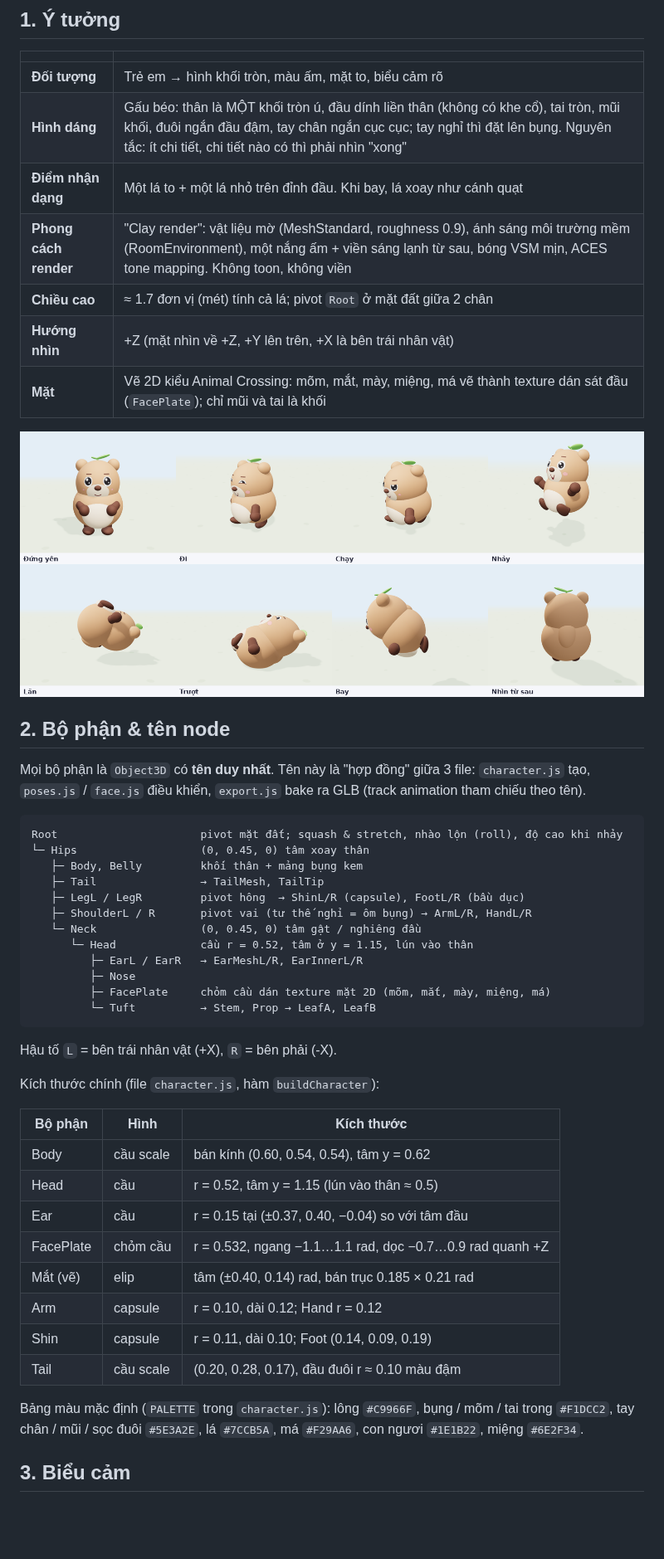
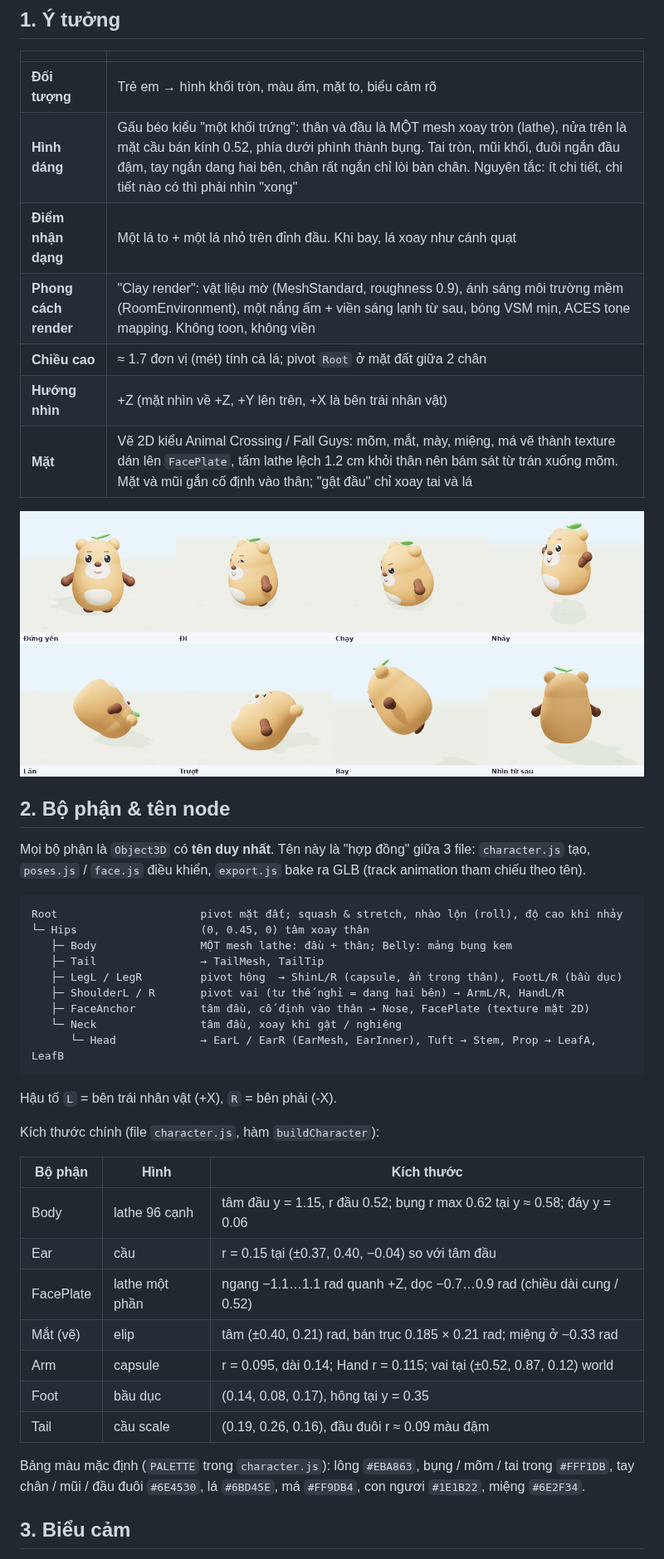
Before and after one commit to Luoichamchi/aGame, a Markdown page: docs/CHARACTER_DESIGN.md, the part around one of its changes. Shown at 83% size. Drawn GitHub-style; pictures changed too: docs/images/states_sheet.png; blank space fills up the shorter version.

````diff
--- a/docs/CHARACTER_DESIGN.md
+++ b/docs/CHARACTER_DESIGN.md
@@ -7,12 +7,12 @@
 | | |
 |---|---|
 | **Đối tượng** | Trẻ em → hình khối tròn, màu ấm, mặt to, biểu cảm rõ |
-| **Hình dáng** | Gấu béo: thân là MỘT khối tròn ú, đầu dính liền thân (không có khe cổ), tai tròn, mũi khối, đuôi ngắn đầu đậm, tay chân ngắn cục cục; tay nghỉ thì đặt lên bụng. Nguyên tắc: ít chi tiết, chi tiết nào có thì phải nhìn "xong" |
+| **Hình dáng** | Gấu béo kiểu "một khối trứng": thân và đầu là MỘT mesh xoay tròn (lathe), nửa trên là mặt cầu bán kính 0.52, phía dưới phình thành bụng. Tai tròn, mũi khối, đuôi ngắn đầu đậm, tay ngắn dang hai bên, chân rất ngắn chỉ lòi bàn chân. Nguyên tắc: ít chi tiết, chi tiết nào có thì phải nhìn "xong" |
 | **Điểm nhận dạng** | Một lá to + một lá nhỏ trên đỉnh đầu. Khi bay, lá xoay như cánh quạt |
 | **Phong cách render** | "Clay render": vật liệu mờ (MeshStandard, roughness 0.9), ánh sáng môi trường mềm (RoomEnvironment), một nắng ấm + viền sáng lạnh từ sau, bóng VSM mịn, ACES tone mapping. Không toon, không viền |
 | **Chiều cao** | ≈ 1.7 đơn vị (mét) tính cả lá; pivot `Root` ở mặt đất giữa 2 chân |
 | **Hướng nhìn** | +Z (mặt nhìn về +Z, +Y lên trên, +X là bên trái nhân vật) |
-| **Mặt** | Vẽ 2D kiểu Animal Crossing: mõm, mắt, mày, miệng, má vẽ thành texture dán sát đầu (`FacePlate`); chỉ mũi và tai là khối |
+| **Mặt** | Vẽ 2D kiểu Animal Crossing / Fall Guys: mõm, mắt, mày, miệng, má vẽ thành texture dán lên `FacePlate`, tấm lathe lệch 1.2 cm khỏi thân nên bám sát từ trán xuống mõm. Mặt và mũi gắn cố định vào thân; "gật đầu" chỉ xoay tai và lá |
 
 ![Các trạng thái](images/states_sheet.png)
 
@@ -23,16 +23,13 @@ Mọi bộ phận là `Object3D` có **tên duy nhất**. Tên này là "hợp
 ```
 Root                      pivot mặt đất; squash & stretch, nhào lộn (roll), độ cao khi nhảy
 └─ Hips                   (0, 0.45, 0) tâm xoay thân
-   ├─ Body, Belly         khối thân + mảng bụng kem
+   ├─ Body                MỘT mesh lathe: đầu + thân; Belly: mảng bụng kem
    ├─ Tail                → TailMesh, TailTip
-   ├─ LegL / LegR         pivot hông  → ShinL/R (capsule), FootL/R (bầu dục)
-   ├─ ShoulderL / R       pivot vai (tư thế nghỉ = ôm bụng) → ArmL/R, HandL/R
-   └─ Neck                (0, 0.45, 0) tâm gật / nghiêng đầu
-      └─ Head             cầu r = 0.52, tâm ở y = 1.15, lún vào thân
-         ├─ EarL / EarR   → EarMeshL/R, EarInnerL/R
-         ├─ Nose
-         ├─ FacePlate     chỏm cầu dán texture mặt 2D (mõm, mắt, mày, miệng, má)
-         └─ Tuft          → Stem, Prop → LeafA, LeafB
+   ├─ LegL / LegR         pivot hông  → ShinL/R (capsule, ẩn trong thân), FootL/R (bầu dục)
+   ├─ ShoulderL / R       pivot vai (tư thế nghỉ = dang hai bên) → ArmL/R, HandL/R
+   ├─ FaceAnchor          tâm đầu, cố định vào thân → Nose, FacePlate (texture mặt 2D)
+   └─ Neck                tâm đầu, xoay khi gật / nghiêng
+      └─ Head             → EarL / EarR (EarMesh, EarInner), Tuft → Stem, Prop → LeafA, LeafB
 ```
 
 Hậu tố `L` = bên trái nhân vật (+X), `R` = bên phải (-X).
@@ -41,16 +38,15 @@ Kích thước chính (file `character.js`, hàm `buildCharacter`):
 
 | Bộ phận | Hình | Kích thước |
 |---|---|---|
-| Body | cầu scale | bán kính (0.60, 0.54, 0.54), tâm y = 0.62 |
-| Head | cầu | r = 0.52, tâm y = 1.15 (lún vào thân ≈ 0.5) |
+| Body | lathe 96 cạnh | tâm đầu y = 1.15, r đầu 0.52; bụng r max 0.62 tại y ≈ 0.58; đáy y = 0.06 |
 | Ear | cầu | r = 0.15 tại (±0.37, 0.40, −0.04) so với tâm đầu |
-| FacePlate | chỏm cầu | r = 0.532, ngang −1.1…1.1 rad, dọc −0.7…0.9 rad quanh +Z |
-| Mắt (vẽ) | elip | tâm (±0.40, 0.14) rad, bán trục 0.185 × 0.21 rad |
-| Arm | capsule | r = 0.10, dài 0.12; Hand r = 0.12 |
-| Shin | capsule | r = 0.11, dài 0.10; Foot (0.14, 0.09, 0.19) |
-| Tail | cầu scale | (0.20, 0.28, 0.17), đầu đuôi r ≈ 0.10 màu đậm |
+| FacePlate | lathe một phần | ngang −1.1…1.1 rad quanh +Z, dọc −0.7…0.9 rad (chiều dài cung / 0.52) |
+| Mắt (vẽ) | elip | tâm (±0.40, 0.21) rad, bán trục 0.185 × 0.21 rad; miệng ở −0.33 rad |
+| Arm | capsule | r = 0.095, dài 0.14; Hand r = 0.115; vai tại (±0.52, 0.87, 0.12) world |
+| Foot | bầu dục | (0.14, 0.08, 0.17), hông tại y = 0.35 |
+| Tail | cầu scale | (0.19, 0.26, 0.16), đầu đuôi r ≈ 0.09 màu đậm |
 
-Bảng màu mặc định (`PALETTE` trong `character.js`): lông `#C9966F`, bụng / mõm / tai trong `#F1DCC2`, tay chân / mũi / sọc đuôi `#5E3A2E`, lá `#7CCB5A`, má `#F29AA6`, con ngươi `#1E1B22`, miệng `#6E2F34`.
+Bảng màu mặc định (`PALETTE` trong `character.js`): lông `#EBA863`, bụng / mõm / tai trong `#FFF1DB`, tay chân / mũi / đầu đuôi `#6E4530`, lá `#6BD45E`, má `#FF9DB4`, con ngươi `#1E1B22`, miệng `#6E2F34`.
 
 ## 3. Biểu cảm
 
````
Also changed, not shown: other parts of docs/CHARACTER_DESIGN.md (+3 -3 lines), docs/images/faces_sheet.png, docs/images/hero.png, 4 other files.
